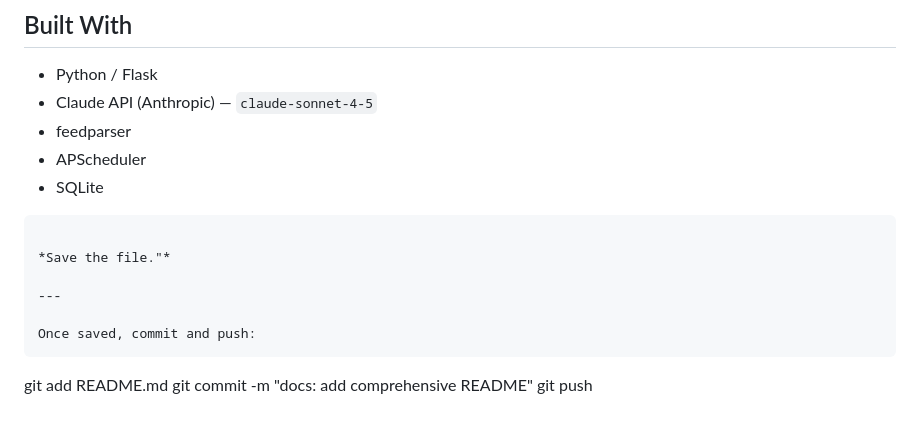
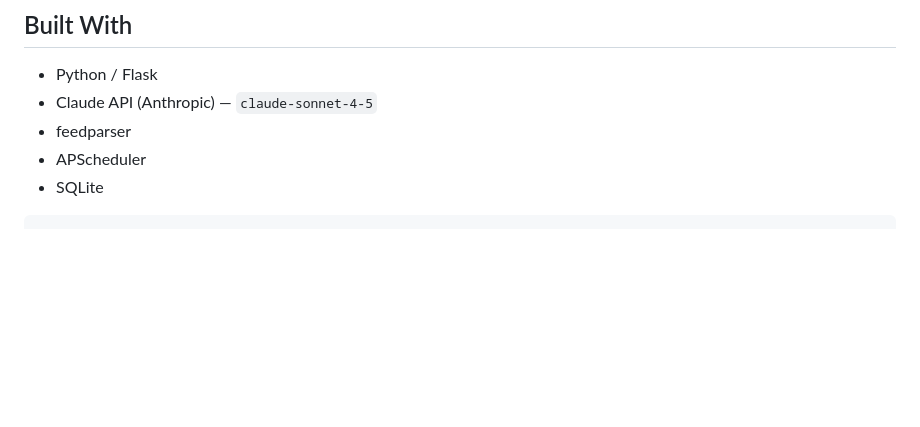
Before and after one commit to mounicasirineni/pm-intelligence-digest, a Markdown page: README.md, the part around the change. Rendered like a GitHub page; blank space fills up the shorter version.

````diff
--- a/README.md
+++ b/README.md
@@ -159,13 +159,3 @@ pm-intelligence-digest/
 - APScheduler
 - SQLite
 ```
-
-*Save the file."*
-
----
-
-Once saved, commit and push:
-```
-git add README.md
-git commit -m "docs: add comprehensive README"
-git push
````
